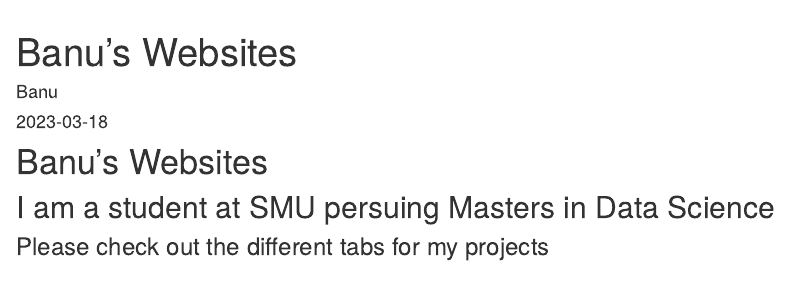
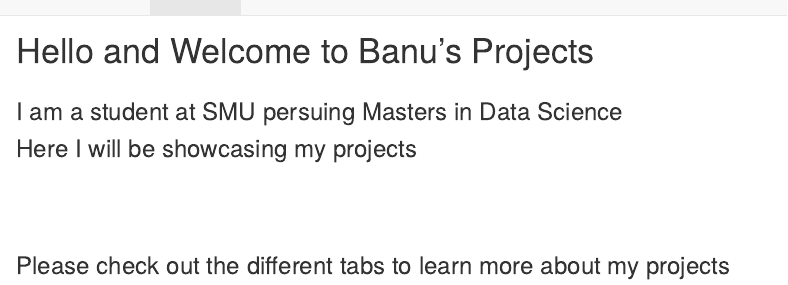
Before and after one commit to BanuPullaiahnaidu/BanuPullaiahnaidu_old.github.io, an R Markdown document (index.Rmd): the page in a window 1100 px wide, from 60 px down before the commit and from 40 px down after it. The pictures show the output file index.html that the author committed with the source, opened offline; library style sheets and scripts come from the installed R packages.

Commit message:
Case Study

```diff
--- a/_site.yml
+++ b/_site.yml
@@ -6,3 +6,5 @@ navbar:
       href: index.html
     - text : "Cast Study 1"
       href : Unit8FLS.html
+    - text : "Cast Study 1 Shinny App"
+      href : "https://banu.shinyapps.io/CaseStudy01/"
--- a/index.Rmd
+++ b/index.Rmd
@@ -1,10 +1,21 @@
 ---
-title: "Banu's Websites"
-author: "Banu"
-date: "2023-03-18"
-output: html_document
+#title: "Banu's Projects"
+#author: "Banu"
+#date: "2023-03-18"
+#output: html_document
 ---
 
-# Banu's Websites
-## I am a student at SMU persuing Masters in Data Science
-### Please check out the different tabs for my projects
+# Hello and Welcome to Banu's Projects
+#
+#
+### I am a student at SMU persuing Masters in Data Science
+### Here I will be  showcasing my projects
+#
+#
+#
+#
+#
+#
+#
+#
+### Please check out the different tabs to learn more about my projects
```
Also changed, not shown: index.html, 63 other files.
